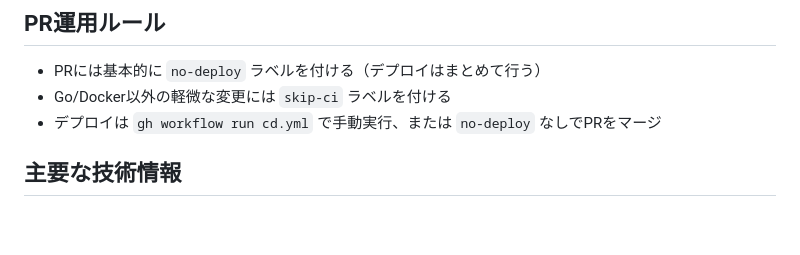
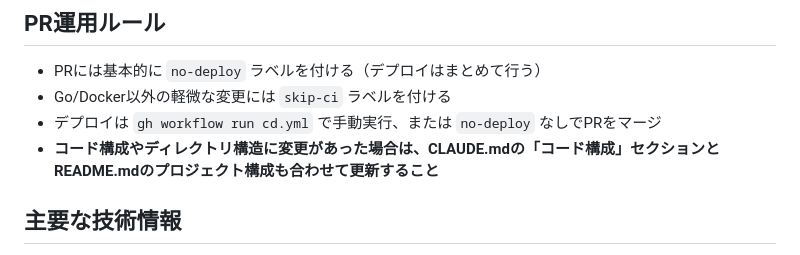
Before and after one commit to yuki9431/exvs-analyzer, a Markdown page: CLAUDE.md, the part around the change. Drawn GitHub-style; blank space fills up the shorter version.

Commit message:
docs: コード構成変更時のREADME更新ルールをCLAUDE.mdに追記 (#123)

```diff
--- a/CLAUDE.md
+++ b/CLAUDE.md
@@ -86,6 +86,7 @@ Go HTTPサーバーによる**非同期ジョブパイプライン**（最大同
 - PRには基本的に `no-deploy` ラベルを付ける（デプロイはまとめて行う）
 - Go/Docker以外の軽微な変更には `skip-ci` ラベルを付ける
 - デプロイは `gh workflow run cd.yml` で手動実行、または `no-deploy` なしでPRをマージ
+- **コード構成やディレクトリ構造に変更があった場合は、CLAUDE.mdの「コード構成」セクションとREADME.mdのプロジェクト構成も合わせて更新すること**
 
 ## 主要な技術情報
 
```
